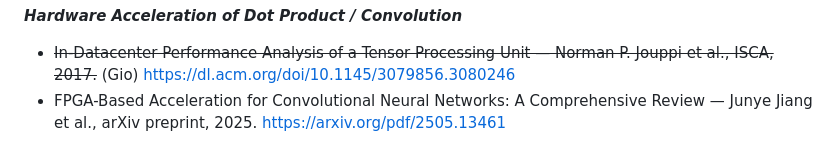
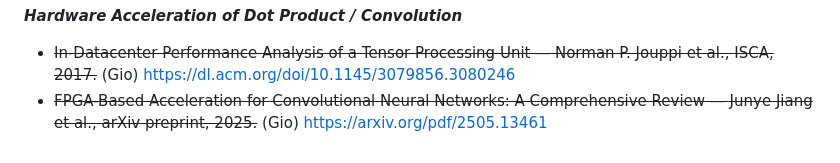
Before and after one commit to wmtennyson/RV32I-Core-with-MAC-Extension, a Markdown page: docs/notes.md, the part around the change. Drawn GitHub-style.

```diff
--- a/docs/notes.md
+++ b/docs/notes.md
@@ -58,5 +58,5 @@ _**Implementation of CPUs and DSP Accelerators on FPGA**_
 _**Hardware Acceleration of Dot Product / Convolution**_
 - ~~In-Datacenter Performance Analysis of a Tensor Processing Unit — Norman P. Jouppi et al., ISCA, 2017.~~ (Gio)
            https://dl.acm.org/doi/10.1145/3079856.3080246
-- FPGA-Based Acceleration for Convolutional Neural Networks: A Comprehensive Review — Junye Jiang et al., arXiv preprint, 2025.
+- ~~FPGA-Based Acceleration for Convolutional Neural Networks: A Comprehensive Review — Junye Jiang et al., arXiv preprint, 2025.~~ (Gio)
            https://arxiv.org/pdf/2505.13461
```
